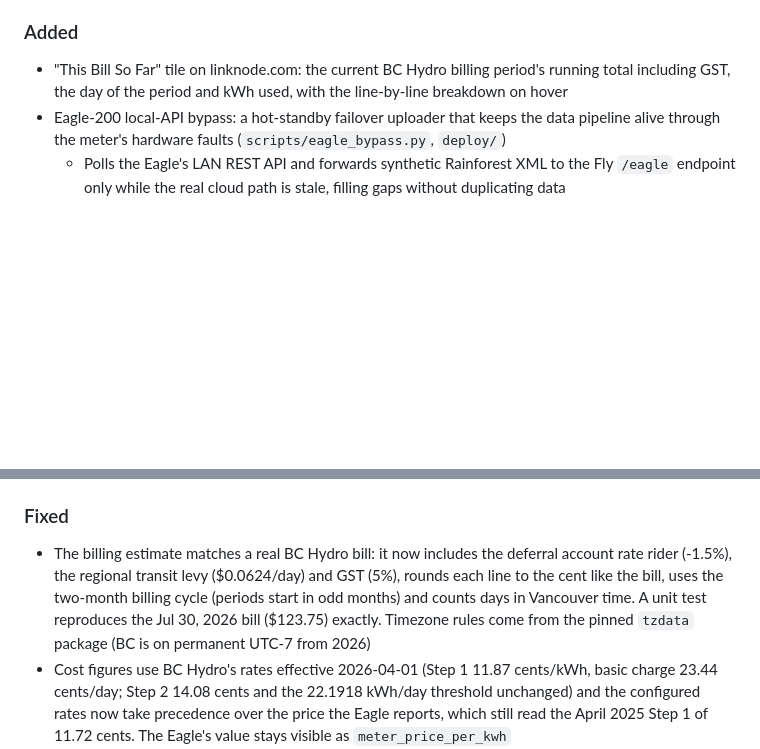
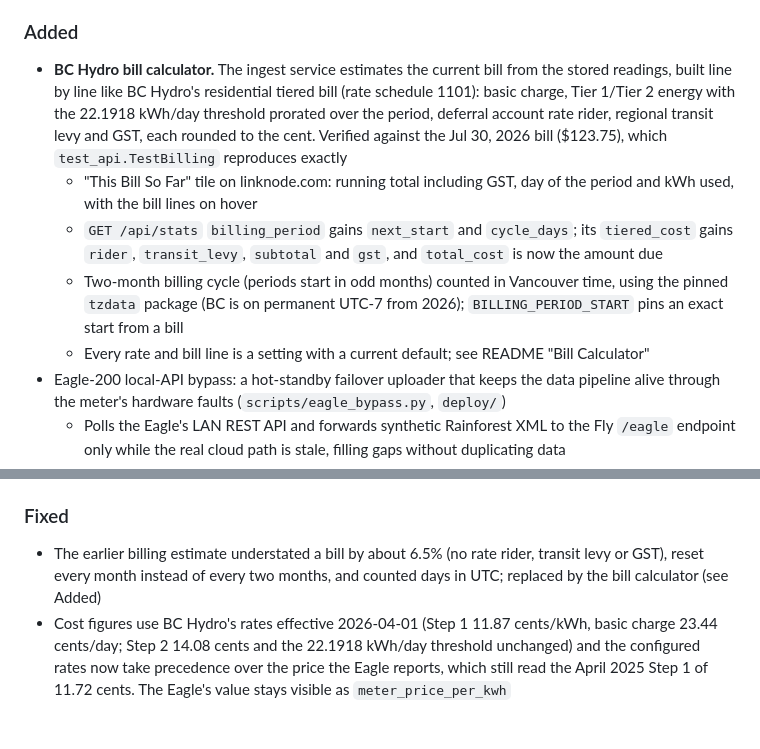
Before and after one commit to murr2k/linknode-com, a Markdown page: CHANGELOG.md, 2 parts joined by grey strips. Rendered like a GitHub page; blank space fills up the shorter version.

```diff
--- a/CHANGELOG.md
+++ b/CHANGELOG.md
@@ -39,8 +39,20 @@ and this project adheres to [Semantic Versioning](https://semver.org/spec/v2.0.0
   placeholders) and the Fly certificate-validation records
 
 ### Added
-- "This Bill So Far" tile on linknode.com: the current BC Hydro billing period's running total
-  including GST, the day of the period and kWh used, with the line-by-line breakdown on hover
+- **BC Hydro bill calculator.** The ingest service estimates the current bill from the stored
+  readings, built line by line like BC Hydro's residential tiered bill (rate schedule 1101):
+  basic charge, Tier 1/Tier 2 energy with the 22.1918 kWh/day threshold prorated over the
+  period, deferral account rate rider, regional transit levy and GST, each rounded to the cent.
+  Verified against the Jul 30, 2026 bill ($123.75), which `test_api.TestBilling` reproduces
+  exactly
+  - "This Bill So Far" tile on linknode.com: running total including GST, day of the period
+    and kWh used, with the bill lines on hover
+  - `GET /api/stats` `billing_period` gains `next_start` and `cycle_days`; its `tiered_cost`
+    gains `rider`, `transit_levy`, `subtotal` and `gst`, and `total_cost` is now the amount due
+  - Two-month billing cycle (periods start in odd months) counted in Vancouver time, using the
+    pinned `tzdata` package (BC is on permanent UTC-7 from 2026); `BILLING_PERIOD_START` pins an
+    exact start from a bill
+  - Every rate and bill line is a setting with a current default; see README "Bill Calculator"
 - Eagle-200 local-API bypass: a hot-standby failover uploader that keeps the data
   pipeline alive through the meter's hardware faults (`scripts/eagle_bypass.py`, `deploy/`)
   - Polls the Eagle's LAN REST API and forwards synthetic Rainforest XML to the Fly
@@ -110,11 +122,9 @@ and this project adheres to [Semantic Versioning](https://semver.org/spec/v2.0.0
   - Added `INFLUXDB_TOKEN` to GitHub repository secrets
 
 ### Fixed
-- The billing estimate matches a real BC Hydro bill: it now includes the deferral account rate
-  rider (-1.5%), the regional transit levy ($0.0624/day) and GST (5%), rounds each line to the
-  cent like the bill, uses the two-month billing cycle (periods start in odd months) and counts
-  days in Vancouver time. A unit test reproduces the Jul 30, 2026 bill ($123.75) exactly.
-  Timezone rules come from the pinned `tzdata` package (BC is on permanent UTC-7 from 2026)
+- The earlier billing estimate understated a bill by about 6.5% (no rate rider, transit levy
+  or GST), reset every month instead of every two months, and counted days in UTC; replaced by
+  the bill calculator (see Added)
 - Cost figures use BC Hydro's rates effective 2026-04-01 (Step 1 11.87 cents/kWh, basic charge
   23.44 cents/day; Step 2 14.08 cents and the 22.1918 kWh/day threshold unchanged) and the
   configured rates now take precedence over the price the Eagle reports, which still read the
```
Also changed, not shown: README.md (+53 -1 lines).
